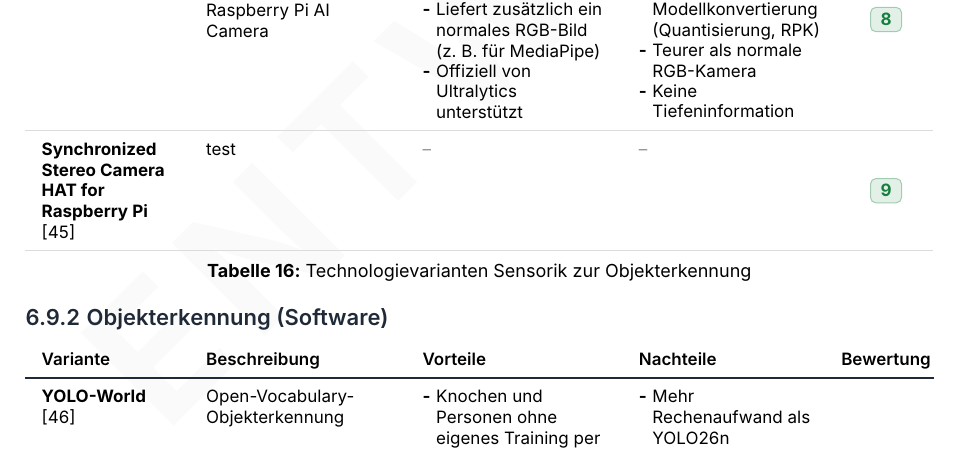
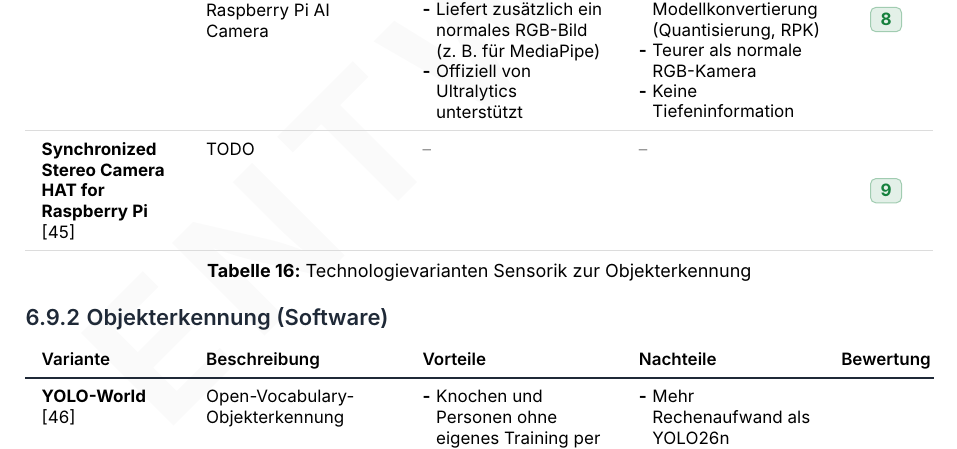
Before and after one commit to EriN-B/PREN, a Typst document (docs/deliveries/milestone_1/doc.typ, which reads docs/deliveries/milestone_1/chapters/technologierecherche.typ): part of page 20 of 32, cut so that both start at the same text. Compiled offline with Typst 0.15.

Commit message:
feat: Add initial project configuration files and update Technologierecherche chapter

```diff
--- a/docs/deliveries/milestone_1/chapters/technologierecherche.typ
+++ b/docs/deliveries/milestone_1/chapters/technologierecherche.typ
@@ -548,7 +548,7 @@ Die Bewertungen spiegeln den aktuellen Wissensstand nach der Recherche wider. Di
   ),
   (
     name: [Synchronized Stereo Camera HAT for Raspberry Pi], quelle: [@pi-stereo-cam],
-    text: [test],
+    text: [TODO],
     pro: (),
     contra: (),
     note: 9,
```
